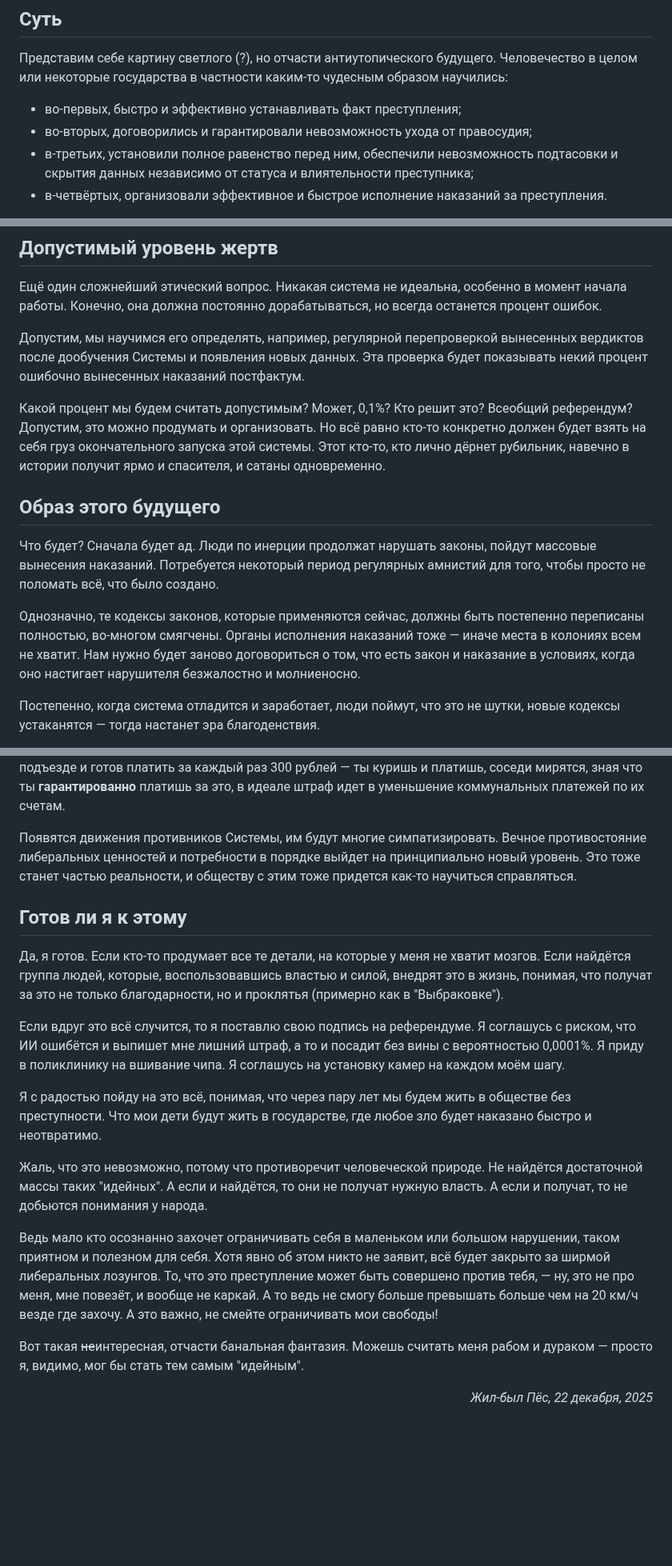
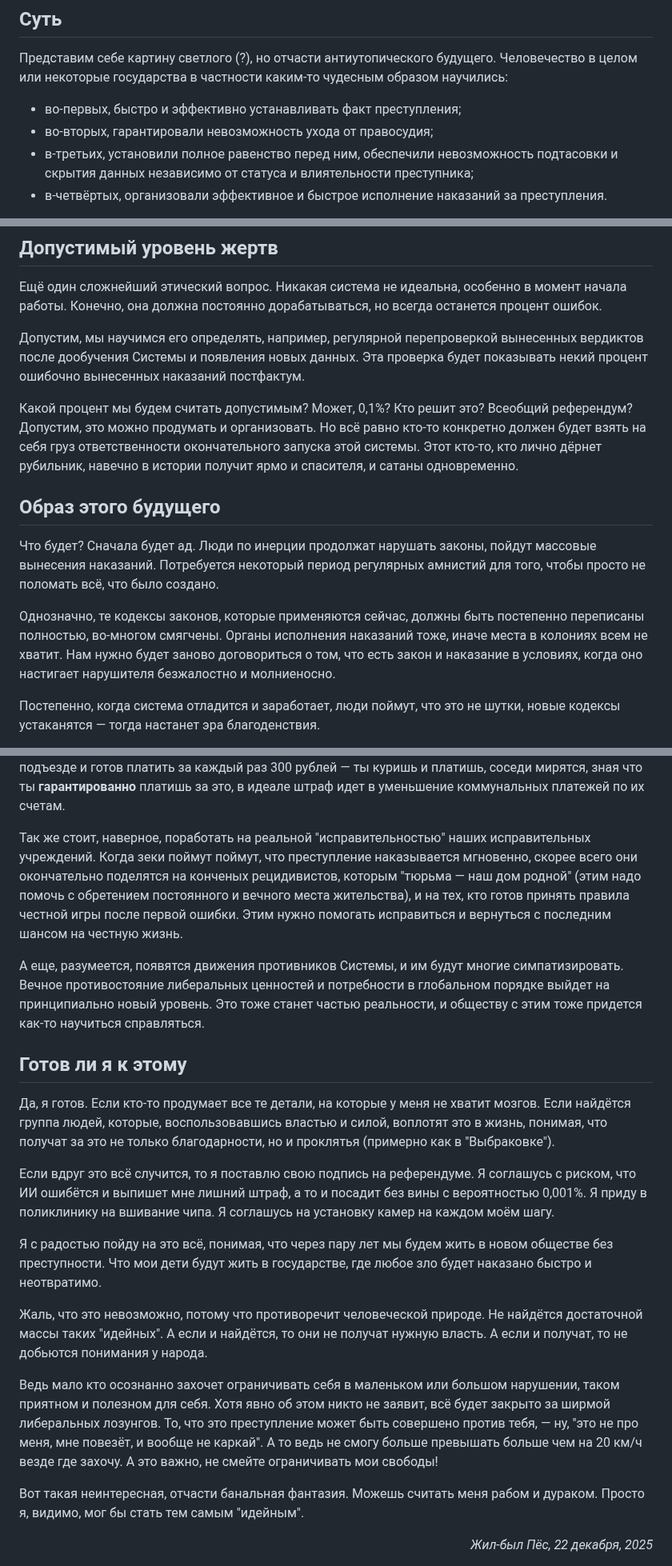
Before and after one commit to dmvProjects/dmv, a Markdown page: content/Всё, что есть/Преступление и наказание.md, 3 parts joined by grey strips. Shown at 80% size. GitHub-like rendering; blank space fills up the shorter version.

Commit message:
vault backup: 2025-12-23 10:25:53

```diff
--- a/content/Всё, что есть/Преступление и наказание.md
+++ b/content/Всё, что есть/Преступление и наказание.md
@@ -20,7 +20,7 @@ ___
 Представим себе картину светлого (?), но отчасти антиутопического будущего. Человечество в целом или некоторые государства в частности каким-то чудесным образом научились:
 
 - во-первых, быстро и эффективно устанавливать факт преступления;
-- во-вторых, договорились и гарантировали невозможность ухода от правосудия;
+- во-вторых, гарантировали невозможность ухода от правосудия;
 - в-третьих, установили полное равенство перед ним, обеспечили невозможность подтасовки и скрытия данных независимо от статуса и влиятельности преступника;
 - в-четвёртых, организовали эффективное и быстрое исполнение наказаний за преступления.
 
@@ -86,13 +86,13 @@ ___
 
 Допустим, мы научимся его определять, например, регулярной перепроверкой вынесенных вердиктов после дообучения Системы и появления новых данных. Эта проверка будет показывать некий процент ошибочно вынесенных наказаний постфактум.
 
-Какой процент мы будем считать допустимым? Может, 0,1%? Кто решит это? Всеобщий референдум? Допустим, это можно продумать и организовать. Но всё равно кто-то конкретно должен будет взять на себя груз окончательного запуска этой системы. Этот кто-то, кто лично дёрнет рубильник, навечно в истории получит ярмо и спасителя, и сатаны одновременно.
+Какой процент мы будем считать допустимым? Может, 0,1%? Кто решит это? Всеобщий референдум? Допустим, это можно продумать и организовать. Но всё равно кто-то конкретно должен будет взять на себя груз ответственности окончательного запуска этой системы. Этот кто-то, кто лично дёрнет рубильник, навечно в истории получит ярмо и спасителя, и сатаны одновременно.
 
 ## Образ этого будущего
 
 Что будет? Сначала будет ад. Люди по инерции продолжат нарушать законы, пойдут массовые вынесения наказаний. Потребуется некоторый период регулярных амнистий для того, чтобы просто не поломать всё, что было создано.
 
-Однозначно, те кодексы законов, которые применяются сейчас, должны быть постепенно переписаны полностью, во-многом смягчены. Органы исполнения наказаний тоже — иначе места в колониях всем не хватит. Нам нужно будет заново договориться о том, что есть закон и наказание в условиях, когда оно настигает нарушителя безжалостно и молниеносно.
+Однозначно, те кодексы законов, которые применяются сейчас, должны быть постепенно переписаны полностью, во-многом смягчены. Органы исполнения наказаний тоже, иначе места в колониях всем не хватит. Нам нужно будет заново договориться о том, что есть закон и наказание в условиях, когда оно настигает нарушителя безжалостно и молниеносно.
 
 Постепенно, когда система отладится и заработает, люди поймут, что это не шутки, новые кодексы устаканятся — тогда настанет эра благоденствия.
 
@@ -106,20 +106,22 @@ ___
 
 Обратная сторона медали — Система уничтожает шансы на сострадание, закон незыблем, жить в состоянии постоянного контроля за собой будет тяжело. Но частично это можно смягчить сильной переработкой наказаний за неопасные и малозначимые нарушения. Ну например, любишь ты курить в подъезде и готов платить за каждый раз 300 рублей — ты куришь и платишь, соседи мирятся, зная что ты **гарантированно** платишь за это, в идеале штраф идет в уменьшение коммунальных платежей по их счетам.
 
-Появятся движения противников Системы, им будут многие симпатизировать. Вечное противостояние либеральных ценностей и потребности в порядке выйдет на принципиально новый уровень. Это тоже станет частью реальности, и обществу с этим тоже придется как-то научиться справляться.
+Так же стоит, наверное, поработать на реальной "исправительностью" наших исправительных учреждений. Когда зеки поймут поймут, что преступление наказывается мгновенно, скорее всего они окончательно поделятся на конченых рецидивистов, которым "тюрьма — наш дом родной" (этим надо помочь с обретением постоянного и вечного места жительства), и на тех, кто готов принять правила честной игры после первой ошибки. Этим нужно помогать исправиться и вернуться с последним шансом на честную жизнь.
+
+А еще, разумеется, появятся движения противников Системы, и им будут многие симпатизировать. Вечное противостояние либеральных ценностей и потребности в глобальном порядке выйдет на принципиально новый уровень. Это тоже станет частью реальности, и обществу с этим тоже придется как-то научиться справляться.
 
 ## Готов ли я к этому
 
-Да, я готов. Если кто-то продумает все те детали, на которые у меня не хватит мозгов. Если найдётся группа людей, которые, воспользовавшись властью и силой, внедрят это в жизнь, понимая, что получат за это не только благодарности, но и проклятья (примерно как в "Выбраковке").
+Да, я готов. Если кто-то продумает все те детали, на которые у меня не хватит мозгов. Если найдётся группа людей, которые, воспользовавшись властью и силой, воплотят это в жизнь, понимая, что получат за это не только благодарности, но и проклятья (примерно как в "Выбраковке").
 
-Если вдруг это всё случится, то я поставлю свою подпись на референдуме. Я соглашусь с риском, что ИИ ошибётся и выпишет мне лишний штраф, а то и посадит без вины с вероятностью 0,0001%. Я приду в поликлинику на вшивание чипа. Я соглашусь на установку камер на каждом моём шагу.
+Если вдруг это всё случится, то я поставлю свою подпись на референдуме. Я соглашусь с риском, что ИИ ошибётся и выпишет мне лишний штраф, а то и посадит без вины с вероятностью 0,001%. Я приду в поликлинику на вшивание чипа. Я соглашусь на установку камер на каждом моём шагу.
 
-Я с радостью пойду на это всё, понимая, что через пару лет мы будем жить в обществе без преступности. Что мои дети будут жить в государстве, где любое зло будет наказано быстро и неотвратимо.
+Я с радостью пойду на это всё, понимая, что через пару лет мы будем жить в новом обществе без преступности. Что мои дети будут жить в государстве, где любое зло будет наказано быстро и неотвратимо.
 
 Жаль, что это невозможно, потому что противоречит человеческой природе. Не найдётся достаточной массы таких "идейных". А если и найдётся, то они не получат нужную власть. А если и получат, то не добьются понимания у народа.
 
-Ведь мало кто осознанно захочет ограничивать себя в маленьком или большом нарушении, таком приятном и полезном для себя. Хотя явно об этом никто не заявит, всё будет закрыто за ширмой либеральных лозунгов. То, что это преступление может быть совершено против тебя, — ну, это не про меня, мне повезёт, и вообще не каркай. А то ведь не смогу больше превышать больше чем на 20 км/ч везде где захочу. А это важно, не смейте ограничивать мои свободы!
+Ведь мало кто осознанно захочет ограничивать себя в маленьком или большом нарушении, таком приятном и полезном для себя. Хотя явно об этом никто не заявит, всё будет закрыто за ширмой либеральных лозунгов. То, что это преступление может быть совершено против тебя, — ну, "это не про меня, мне повезёт, и вообще не каркай". А то ведь не смогу больше превышать больше чем на 20 км/ч везде где захочу. А это важно, не смейте ограничивать мои свободы!
 
-Вот такая ~~не~~интересная, отчасти банальная фантазия. Можешь считать меня рабом и дураком — просто я, видимо, мог бы стать тем самым "идейным".
+Вот такая неинтересная, отчасти банальная фантазия. Можешь считать меня рабом и дураком. Просто я, видимо, мог бы стать тем самым "идейным".
 
 <div align="right"><em>Жил-был Пёс, 22 декабря, 2025</em></div>
```
Also changed, not shown: other parts of content/Всё, что есть/Преступление и наказание.md (+2 -2 lines).
